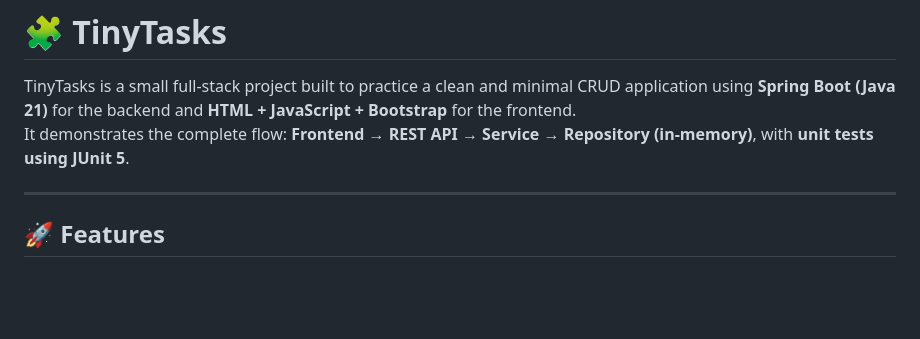
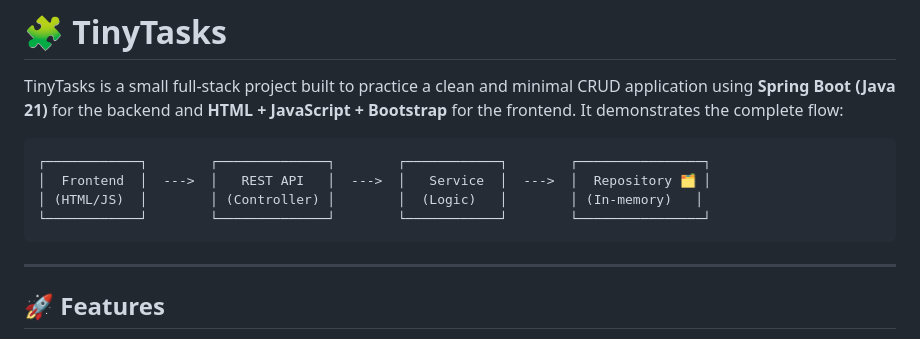
Before and after one commit to java-lovelace/Carlos-Rojas-TinyTasks, a Markdown page: README.md, the part around the change. Rendered like a GitHub page; blank space fills up the shorter version.

Commit message:
Update README.md to enhance project flow visualization with a diagram

````diff
--- a/README.md
+++ b/README.md
@@ -1,7 +1,14 @@
 # 🧩 TinyTasks
 
 TinyTasks is a small full-stack project built to practice a clean and minimal CRUD application using **Spring Boot (Java 21)** for the backend and **HTML + JavaScript + Bootstrap** for the frontend.
-It demonstrates the complete flow: **Frontend → REST API → Service → Repository (in-memory)**, with **unit tests using JUnit 5**.
+It demonstrates the complete flow:
+
+```text
+┌────────────┐        ┌──────────────┐        ┌────────────┐        ┌────────────────┐
+│  Frontend  │  --->  │   REST API   │  --->  │   Service  │  --->  │  Repository 🗂️ │
+│ (HTML/JS)  │        │ (Controller) │        │  (Logic)   │        │ (In-memory)   │
+└────────────┘        └──────────────┘        └────────────┘        └────────────────┘
+```
 
 ---
 
````
